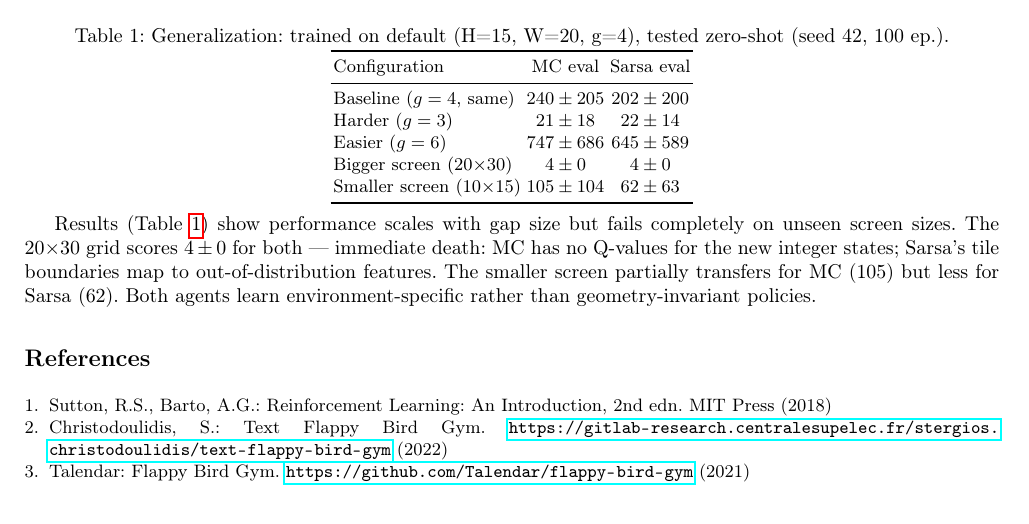
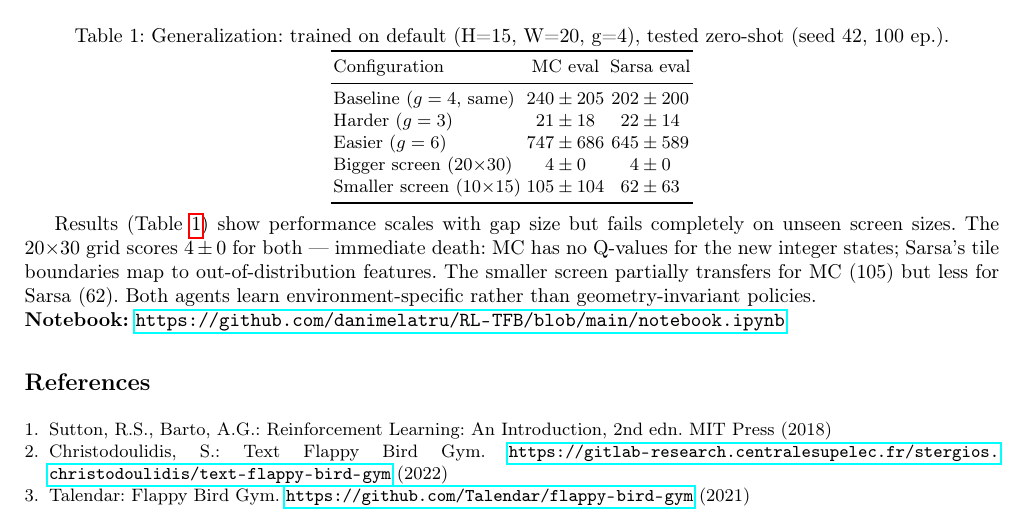
Before and after one commit to danimelatru/RL-TFB, a LaTeX paper (report/report.tex): part of page 3 of 3, cut so that both start at the same text. Compiled offline with pdfLaTeX.

Commit message:
Add GitHub notebook link to report

```diff
--- a/report/report.tex
+++ b/report/report.tex
@@ -162,6 +162,9 @@ out-of-distribution features. The smaller screen partially transfers for MC (105
 less for Sarsa (62). Both agents learn environment-specific rather than geometry-invariant policies.
 
 \FloatBarrier
+
+\noindent\textbf{Notebook:} \url{https://github.com/danimelatru/RL-TFB/blob/main/notebook.ipynb}
+
 %─────────────────────────────────────────────────────────────────────
 \begin{thebibliography}{3}
 \bibitem{sutton2018}
```
Also changed, not shown: report/report.pdf.
